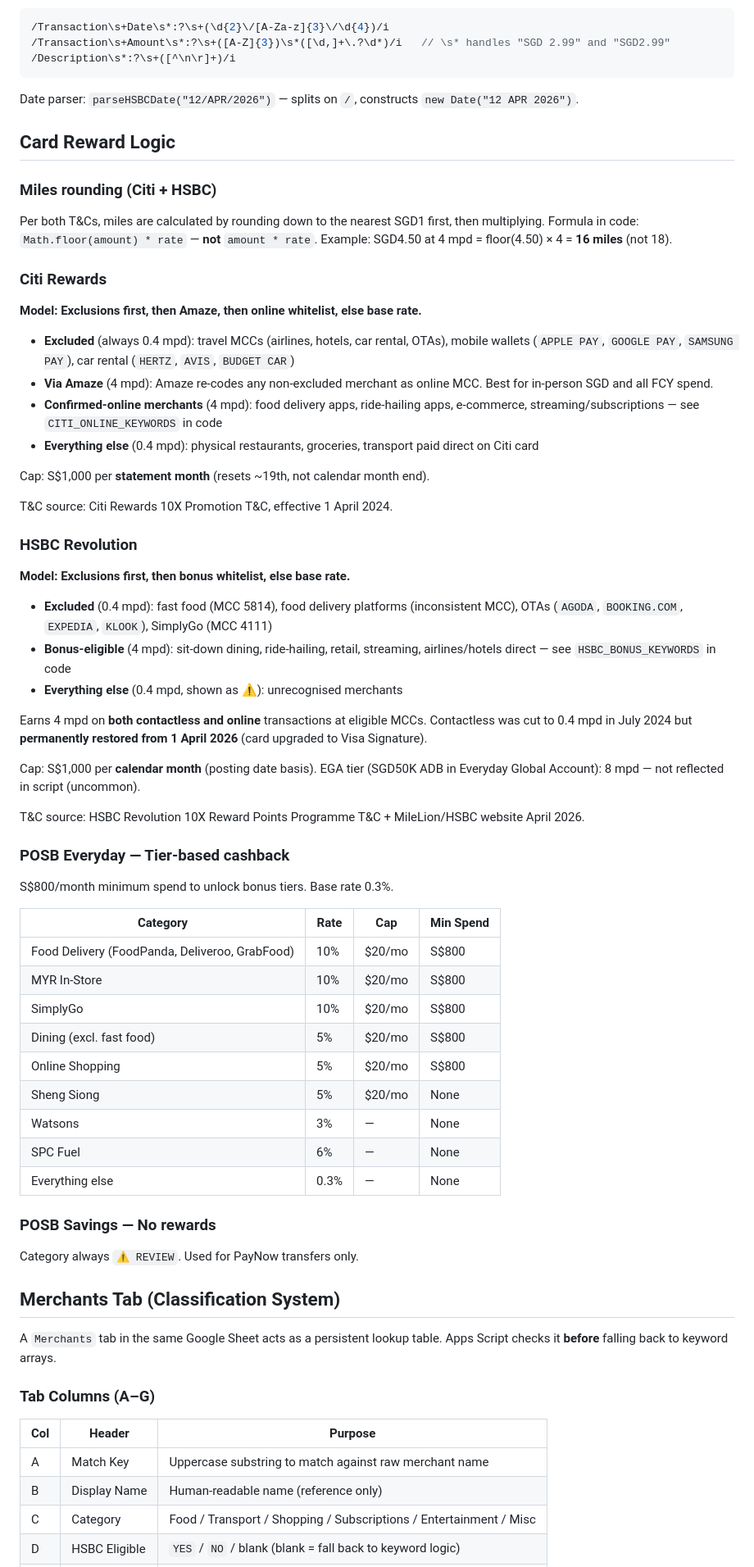
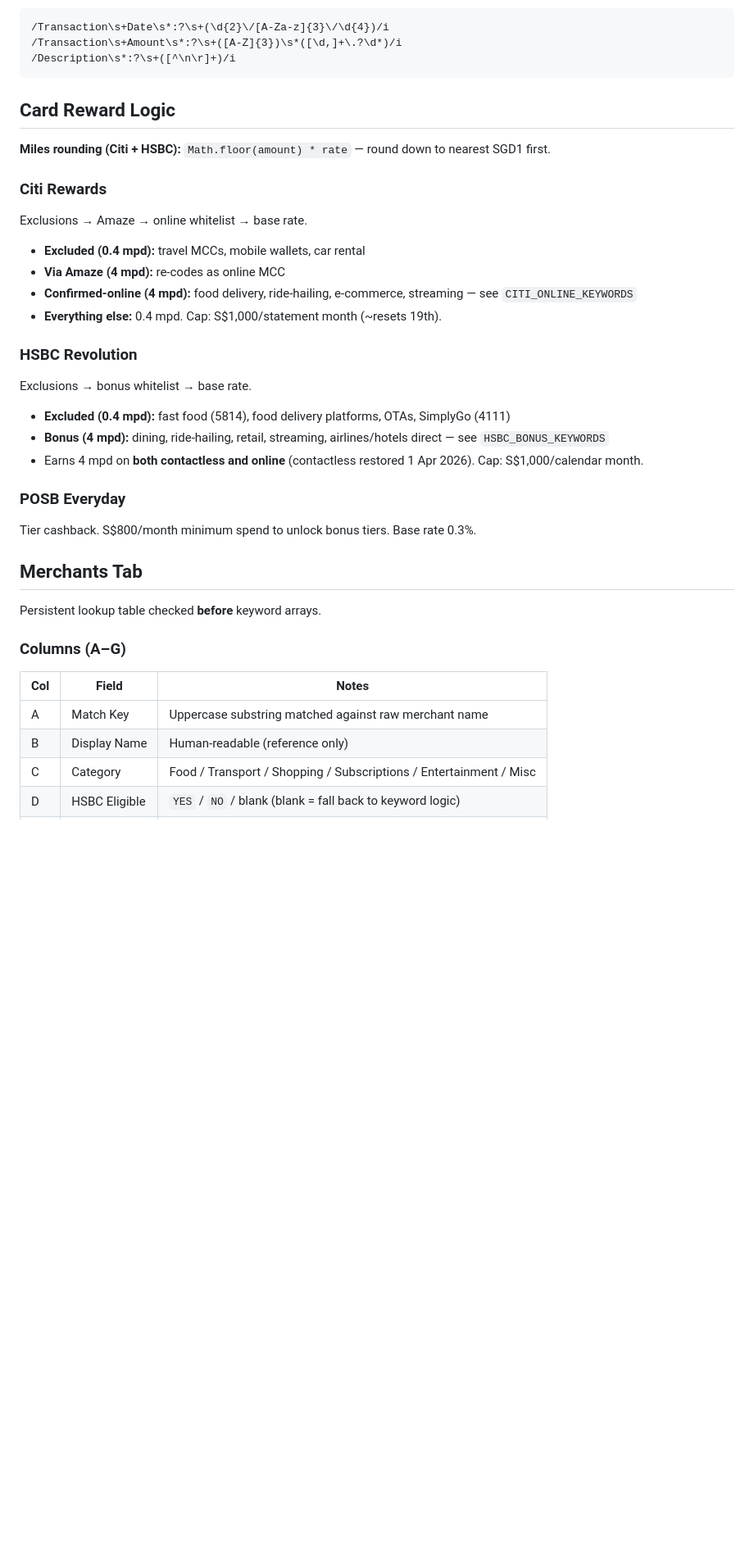
Before and after one commit to thawslowly/expensetracker, a Markdown page: apps-script/CLAUDE.md, the part around one of its changes. Shown at 82% size. Rendered like a GitHub page; blank space fills up the shorter version.

````diff
--- a/apps-script/CLAUDE.md
+++ b/apps-script/CLAUDE.md
@@ -90,72 +38,37 @@ Regex patterns (`\s+` matches the blank line between label and value):
 /Transaction\s+Date\s*:?\s+(\d{2}\/[A-Za-z]{3}\/\d{4})/i
-/Transaction\s+Amount\s*:?\s+([A-Z]{3})\s*([\d,]+\.?\d*)/i   // \s* handles "SGD 2.99" and "SGD2.99"
+/Transaction\s+Amount\s*:?\s+([A-Z]{3})\s*([\d,]+\.?\d*)/i
 /Description\s*:?\s+([^\n\r]+)/i
 ```
 
-Date parser: `parseHSBCDate("12/APR/2026")` — splits on `/`, constructs `new Date("12 APR 2026")`.
-
 ## Card Reward Logic
 
-### Miles rounding (Citi + HSBC)
-Per both T&Cs, miles are calculated by rounding down to the nearest SGD1 first, then multiplying.
-Formula in code: `Math.floor(amount) * rate` — **not** `amount * rate`.
-Example: SGD4.50 at 4 mpd = floor(4.50) × 4 = **16 miles** (not 18).
+**Miles rounding (Citi + HSBC):** `Math.floor(amount) * rate` — round down to nearest SGD1 first.
 
 ### Citi Rewards
-**Model: Exclusions first, then Amaze, then online whitelist, else base rate.**
-
-- **Excluded** (always 0.4 mpd): travel MCCs (airlines, hotels, car rental, OTAs), mobile wallets (`APPLE PAY`, `GOOGLE PAY`, `SAMSUNG PAY`), car rental (`HERTZ`, `AVIS`, `BUDGET CAR`)
-- **Via Amaze** (4 mpd): Amaze re-codes any non-excluded merchant as online MCC. Best for in-person SGD and all FCY spend.
-- **Confirmed-online merchants** (4 mpd): food delivery apps, ride-hailing apps, e-commerce, streaming/subscriptions — see `CITI_ONLINE_KEYWORDS` in code
-- **Everything else** (0.4 mpd): physical restaurants, groceries, transport paid direct on Citi card
-
-Cap: S$1,000 per **statement month** (resets ~19th, not calendar month end).
-
-T&C source: Citi Rewards 10X Promotion T&C, effective 1 April 2024.
+Exclusions → Amaze → online whitelist → base rate.
+- **Excluded (0.4 mpd):** travel MCCs, mobile wallets, car rental
+- **Via Amaze (4 mpd):** re-codes as online MCC
+- **Confirmed-online (4 mpd):** food delivery, ride-hailing, e-commerce, streaming — see `CITI_ONLINE_KEYWORDS`
+- **Everything else:** 0.4 mpd. Cap: S$1,000/statement month (~resets 19th).
 
 ### HSBC Revolution
-**Model: Exclusions first, then bonus whitelist, else base rate.**
+Exclusions → bonus whitelist → base rate.
+- **Excluded (0.4 mpd):** fast food (5814), food delivery platforms, OTAs, SimplyGo (4111)
+- **Bonus (4 mpd):** dining, ride-hailing, retail, streaming, airlines/hotels direct — see `HSBC_BONUS_KEYWORDS`
+- Earns 4 mpd on **both contactless and online** (contactless restored 1 Apr 2026). Cap: S$1,000/calendar month.
 
-- **Excluded** (0.4 mpd): fast food (MCC 5814), food delivery platforms (inconsistent MCC), OTAs (`AGODA`, `BOOKING.COM`, `EXPEDIA`, `KLOOK`), SimplyGo (MCC 4111)
-- **Bonus-eligible** (4 mpd): sit-down dining, ride-hailing, retail, streaming, airlines/hotels direct — see `HSBC_BONUS_KEYWORDS` in code
-- **Everything else** (0.4 mpd, shown as ⚠️): unrecognised merchants
+### POSB Everyday
+Tier cashback. S$800/month minimum spend to unlock bonus tiers. Base rate 0.3%.
 
-Earns 4 mpd on **both contactless and online** transactions at eligible MCCs.
-Contactless was cut to 0.4 mpd in July 2024 but **permanently restored from 1 April 2026** (card upgraded to Visa Signature).
+## Merchants Tab
 
-Cap: S$1,000 per **calendar month** (posting date basis).
-EGA tier (SGD50K ADB in Everyday Global Account): 8 mpd — not reflected in script (uncommon).
+Persistent lookup table checked **before** keyword arrays.
 
-T&C source: HSBC Revolution 10X Reward Points Programme T&C + MileLion/HSBC website April 2026.
-
-### POSB Everyday — Tier-based cashback
-S$800/month minimum spend to unlock bonus tiers. Base rate 0.3%.
-
-| Category | Rate | Cap | Min Spend |
-|---|---|---|---|
-| Food Delivery (FoodPanda, Deliveroo, GrabFood) | 10% | $20/mo | S$800 |
-| MYR In-Store | 10% | $20/mo | S$800 |
-| SimplyGo | 10% | $20/mo | S$800 |
-| Dining (excl. fast food) | 5% | $20/mo | S$800 |
-| Online Shopping | 5% | $20/mo | S$800 |
-| Sheng Siong | 5% | $20/mo | None |
-| Watsons | 3% | — | None |
-| SPC Fuel | 6% | — | None |
-| Everything else | 0.3% | — | None |
-
-### POSB Savings — No rewards
-Category always `⚠️ REVIEW`. Used for PayNow transfers only.
-
-## Merchants Tab (Classification System)
-
-A `Merchants` tab in the same Google Sheet acts as a persistent lookup table. Apps Script checks it **before** falling back to keyword arrays.
-
-### Tab Columns (A–G)
-
-| Col | Header | Purpose |
-|-----|--------|---------|
-| A | Match Key | Uppercase substring to match against raw merchant name |
-| B | Display Name | Human-readable name (reference only) |
+### Columns (A–G)
+| Col | Field | Notes |
+|-----|-------|-------|
+| A | Match Key | Uppercase substring matched against raw merchant name |
+| B | Display Name | Human-readable (reference only) |
 | C | Category | Food / Transport / Shopping / Subscriptions / Entertainment / Misc |
 | D | HSBC Eligible | `YES` / `NO` / blank (blank = fall back to keyword logic) |
 | E | Citi Online | `YES` / `NO` / blank |
````
Also changed, not shown: other parts of apps-script/CLAUDE.md (+22 -105 lines).
